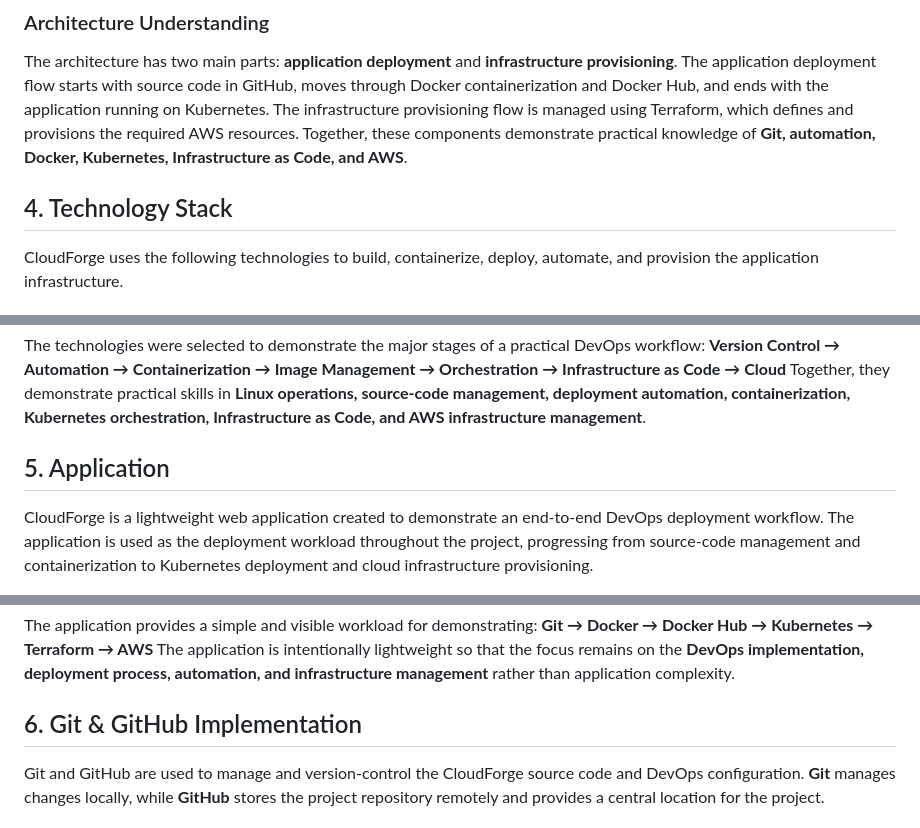
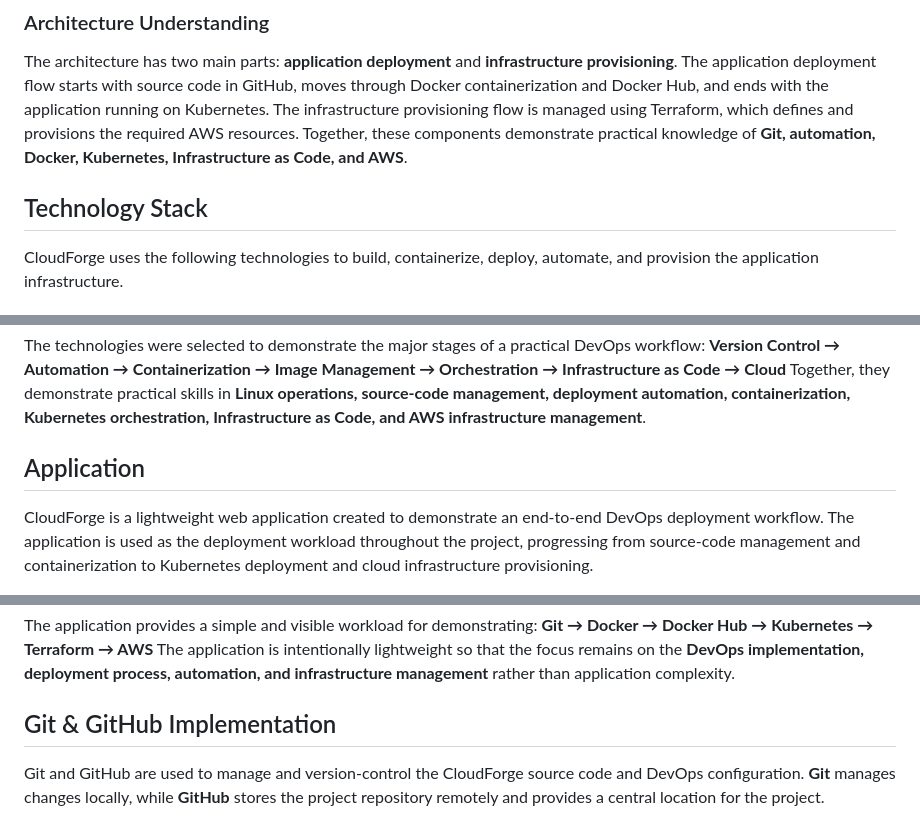
Before and after one commit to AYESHA-BI/devops, a Markdown page: project/CloudForge/README.md, 3 parts joined by grey strips. GitHub-like rendering.

```diff
--- a/project/CloudForge/README.md
+++ b/project/CloudForge/README.md
@@ -104,7 +104,7 @@ The application deployment flow starts with source code in GitHub, moves through
 The infrastructure provisioning flow is managed using Terraform, which defines and provisions the required AWS resources.
 Together, these components demonstrate practical knowledge of **Git, automation, Docker, Kubernetes, Infrastructure as Code, and AWS**.
 
-  ## 4. Technology Stack
+  ##  Technology Stack
 
 CloudForge uses the following technologies to build, containerize, deploy, automate, and provision the application infrastructure.
 
@@ -158,7 +158,7 @@ The technologies were selected to demonstrate the major stages of a practical De
 **Version Control → Automation → Containerization → Image Management → Orchestration → Infrastructure as Code → Cloud**
 Together, they demonstrate practical skills in **Linux operations, source-code management, deployment automation, containerization, Kubernetes orchestration, Infrastructure as Code, and AWS infrastructure management**.
 
-## 5. Application
+##  Application
 
 CloudForge is a lightweight web application created to demonstrate an end-to-end DevOps deployment workflow.
 The application is used as the deployment workload throughout the project, progressing from source-code management and containerization to Kubernetes deployment and cloud infrastructure provisioning.
@@ -181,7 +181,7 @@ The application provides a simple and visible workload for demonstrating:
 **Git → Docker → Docker Hub → Kubernetes → Terraform → AWS**
 The application is intentionally lightweight so that the focus remains on the **DevOps implementation, deployment process, automation, and infrastructure management** rather than application complexity.
 
-## 6. Git & GitHub Implementation
+##  Git & GitHub Implementation
 
 Git and GitHub are used to manage and version-control the CloudForge source code and DevOps configuration.
 **Git** manages changes locally, while **GitHub** stores the project repository remotely and provides a central location for the project.
```
Also changed, not shown: other parts of project/CloudForge/README.md (+3 -3 lines).
